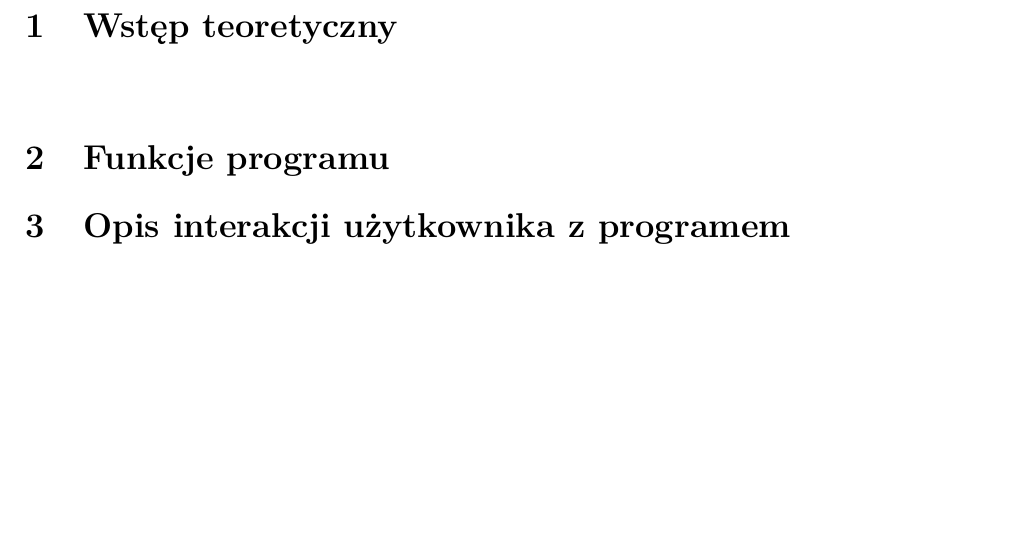
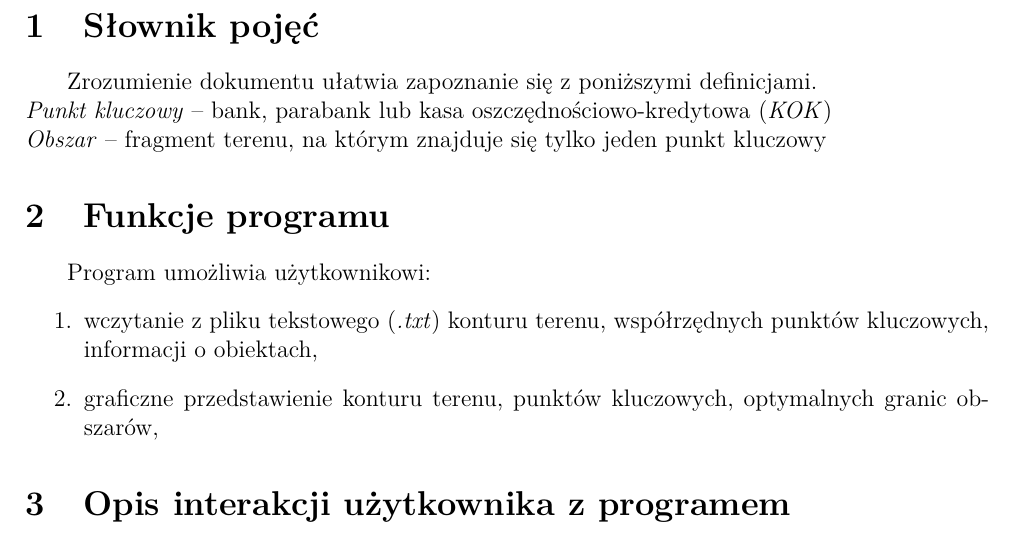
Before and after one commit to knigawkl/voronoi-map, a LaTeX document (dokumenty/spec-fun.tex): part of page 2 of 2, cut at the place of the change, the shorter picture padded with empty space. Compiled offline with pdfLaTeX.

Commit message:
Updating spec-fun with basic document structure

```diff
--- a/dokumenty/spec-fun.tex
+++ b/dokumenty/spec-fun.tex
@@ -28,11 +28,20 @@
 
 \newpage
 
-\section{Wstęp teoretyczny}
+\section{Słownik pojęć}
 
-\tab
+\tab Zrozumienie dokumentu ułatwia zapoznanie się z poniższymi definicjami.
+\\\textit{Punkt kluczowy} -- bank, parabank lub kasa oszczędnościowo-kredytowa (\textit{KOK})
+\\\textit{Obszar} -- fragment terenu, na którym znajduje się tylko jeden punkt kluczowy
 
 \section{Funkcje programu}
+
+\tab Program umożliwia użytkownikowi:
+\begin{enumerate}
+\item wczytanie z pliku tekstowego (\textit{.txt}) konturu terenu, współrzędnych punktów kluczowych, informacji o obiektach,
+\item graficzne przedstawienie konturu terenu, punktów kluczowych, optymalnych granic obszarów,
+
+\end{enumerate}
 
 \section{Opis interakcji użytkownika z programem}
 
```
Also changed, not shown: dokumenty/spec-fun.pdf, 5 other files.
